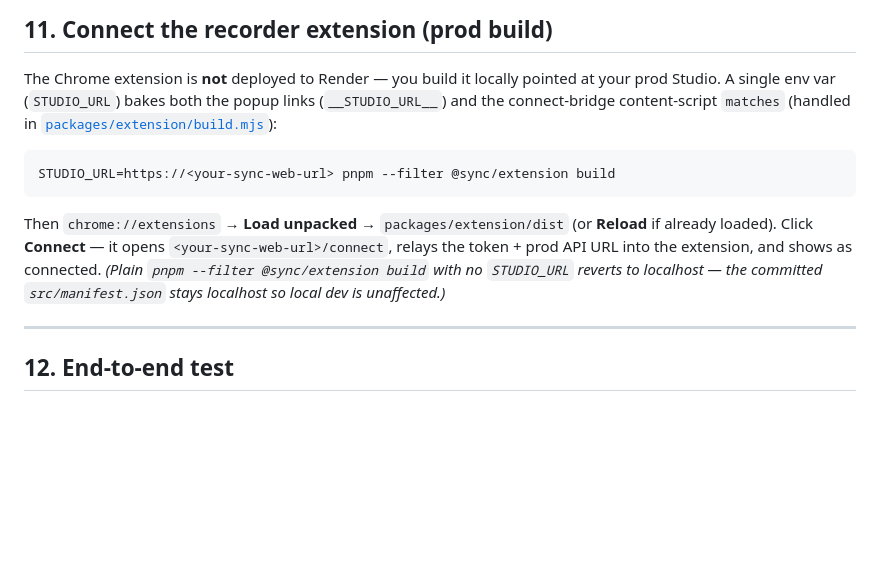
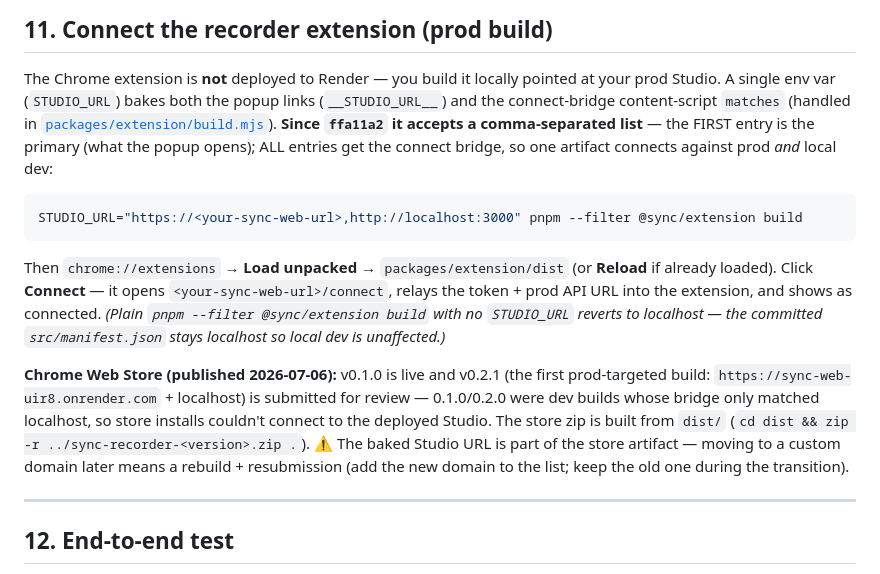
Before and after one commit to himanshu3553/flowbuddy, a Markdown page: docs/deploy-render.md, the part around the change. Drawn GitHub-style; blank space fills up the shorter version.

Commit message:
docs: Web Store publish state + multi-origin extension build
- deploy-render.md §11: comma-separated STUDIO_URL, store zip recipe,
  0.1.0/0.2.1 status, domain-change = resubmission warning
- e2e-testing.md D5.2: third build row (the store artifact covers both)
- roadmap.md P1-M1: published to the Chrome Web Store 2026-07-06

Co-Authored-By: Claude Fable 5 <noreply@anthropic.com>

````diff
--- a/docs/deploy-render.md
+++ b/docs/deploy-render.md
@@ -146,16 +146,25 @@ public URL, so:
 
 The Chrome extension is **not** deployed to Render — you build it locally pointed at your prod Studio. A
 single env var (`STUDIO_URL`) bakes both the popup links (`__STUDIO_URL__`) and the connect-bridge
-content-script `matches` (handled in [`packages/extension/build.mjs`](../packages/extension/build.mjs)):
+content-script `matches` (handled in [`packages/extension/build.mjs`](../packages/extension/build.mjs)).
+**Since `ffa11a2` it accepts a comma-separated list** — the FIRST entry is the primary (what the popup
+opens); ALL entries get the connect bridge, so one artifact connects against prod *and* local dev:
 
 ```bash
-STUDIO_URL=https://<your-sync-web-url> pnpm --filter @sync/extension build
+STUDIO_URL="https://<your-sync-web-url>,http://localhost:3000" pnpm --filter @sync/extension build
 ```
 
 Then `chrome://extensions` → **Load unpacked** → `packages/extension/dist` (or **Reload** if already loaded).
 Click **Connect** — it opens `<your-sync-web-url>/connect`, relays the token + prod API URL into the
 extension, and shows as connected. *(Plain `pnpm --filter @sync/extension build` with no `STUDIO_URL`
 reverts to localhost — the committed `src/manifest.json` stays localhost so local dev is unaffected.)*
+
+**Chrome Web Store (published 2026-07-06):** v0.1.0 is live and v0.2.1 (the first prod-targeted build:
+`https://sync-web-uir8.onrender.com` + localhost) is submitted for review — 0.1.0/0.2.0 were dev builds
+whose bridge only matched localhost, so store installs couldn't connect to the deployed Studio. The
+store zip is built from `dist/` (`cd dist && zip -r ../sync-recorder-<version>.zip .`). ⚠️ The baked
+Studio URL is part of the store artifact — moving to a custom domain later means a rebuild +
+resubmission (add the new domain to the list; keep the old one during the transition).
 
 ---
 
````
Also changed, not shown: docs/e2e-testing.md (+4 -2 lines), docs/roadmap.md (+1 -1 lines).
